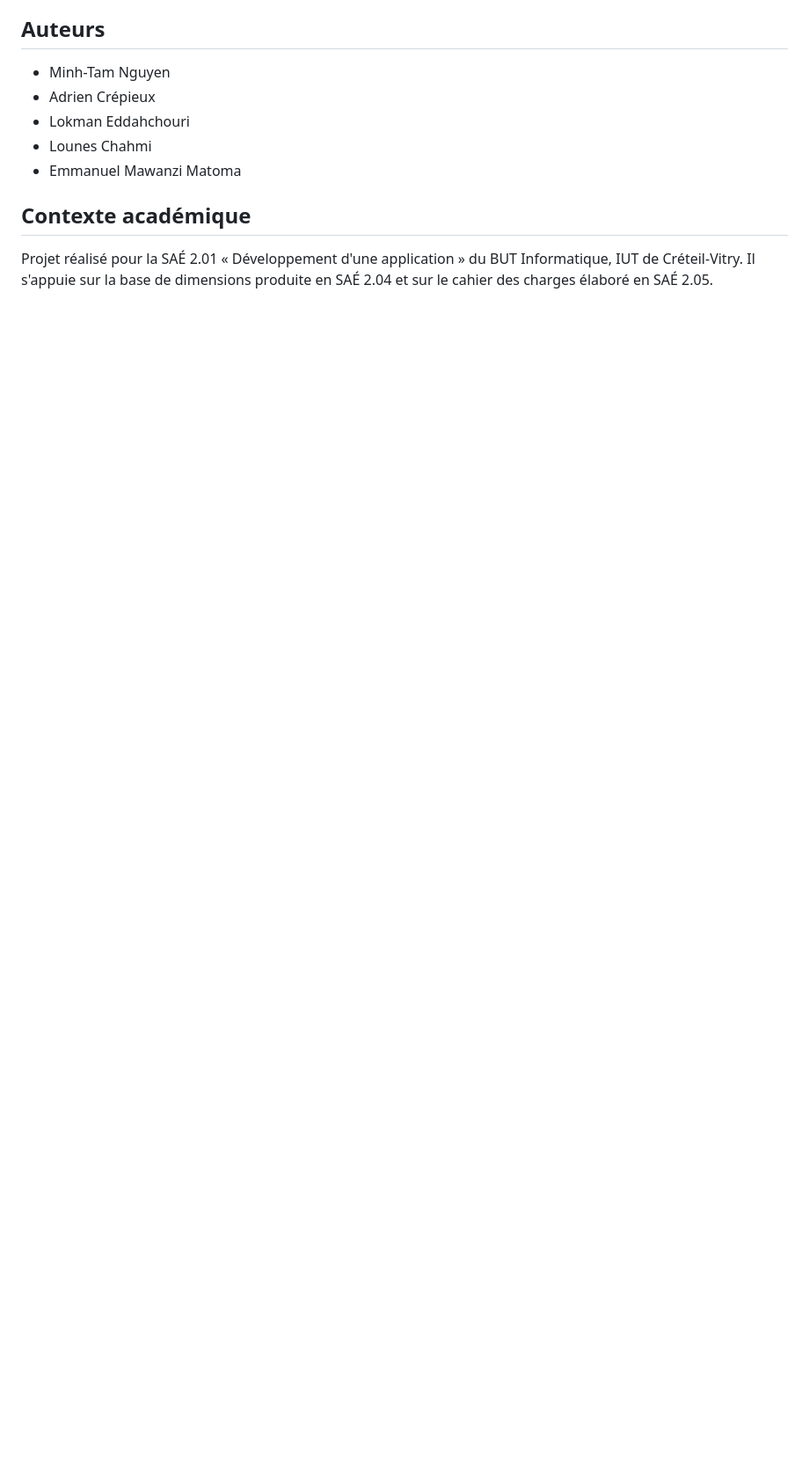
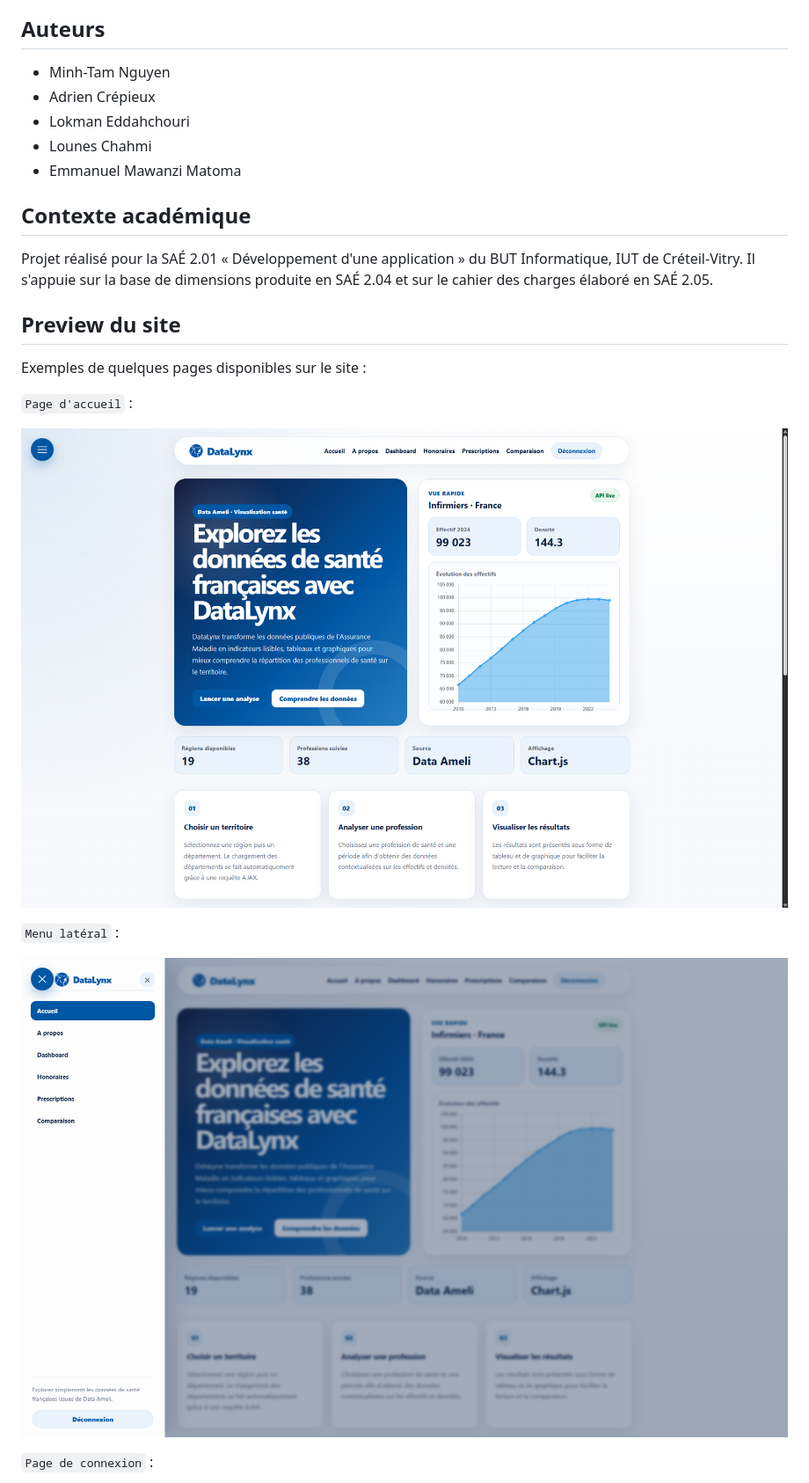
Before and after one commit to ThunderJoy61/S201-git, a Markdown page: README.md, the part around one of its changes. Shown at 88% size. GitHub-like rendering; pictures changed too: ReadMeImages/PageAccueil.png (added), ReadMeImages/SideMenu.png (added); blank space fills up the shorter version.

Commit message:
Ajout de captures d'écran dans le ReadMe

```diff
--- a/README.md
+++ b/README.md
@@ -282,3 +282,18 @@ Les PDF sont ignorés par `.gitignore`, mais les documents présents localement
 ## Contexte académique
 
 Projet réalisé pour la SAÉ 2.01 « Développement d'une application » du BUT Informatique, IUT de Créteil-Vitry. Il s'appuie sur la base de dimensions produite en SAÉ 2.04 et sur le cahier des charges élaboré en SAÉ 2.05.
+
+## Preview du site
+
+Exemples de quelques pages disponibles sur le site :
+
+`Page d'accueil` :
+
+![Page D'accueil](ReadMeImages/PageAccueil.png)
+
+`Menu latéral` :
+
+![Menu latéral](ReadMeImages/SideMenu.png)
+
+`Page de connexion` :
+
```
Also changed, not shown: other parts of README.md (+5 -0 lines), ReadMeImages/Comparaison.png (added), ReadMeImages/PageDeConnexion.png (added).
